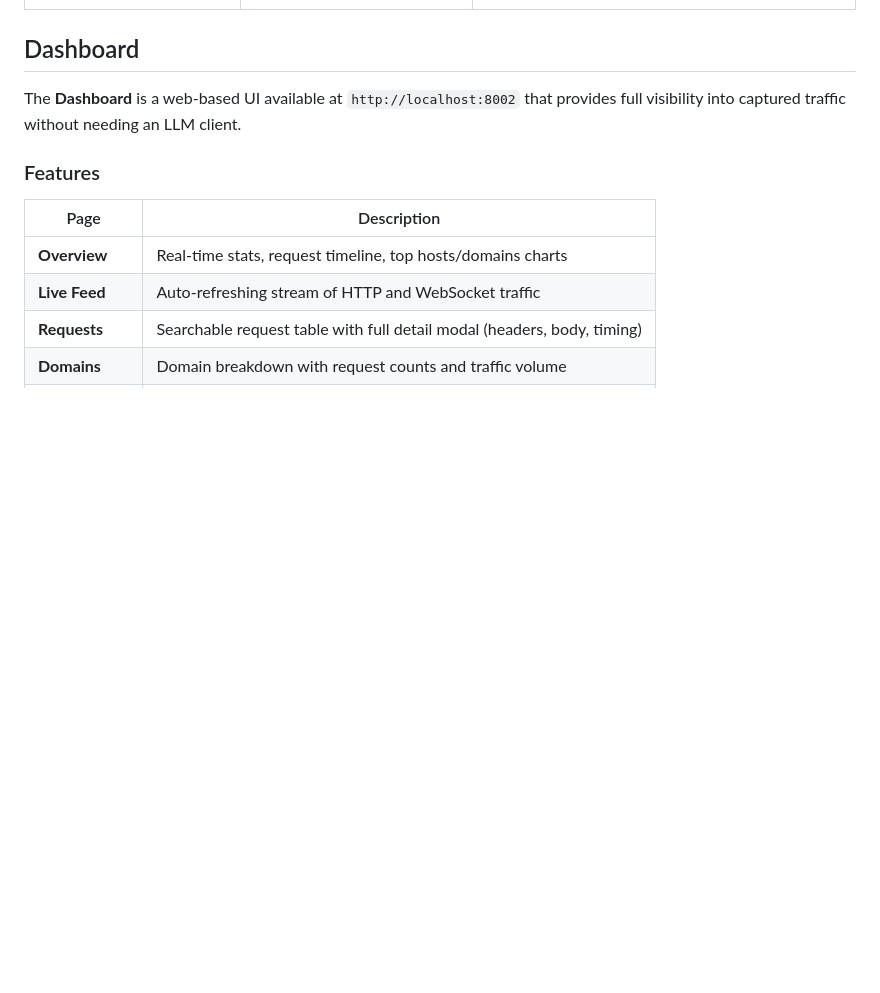
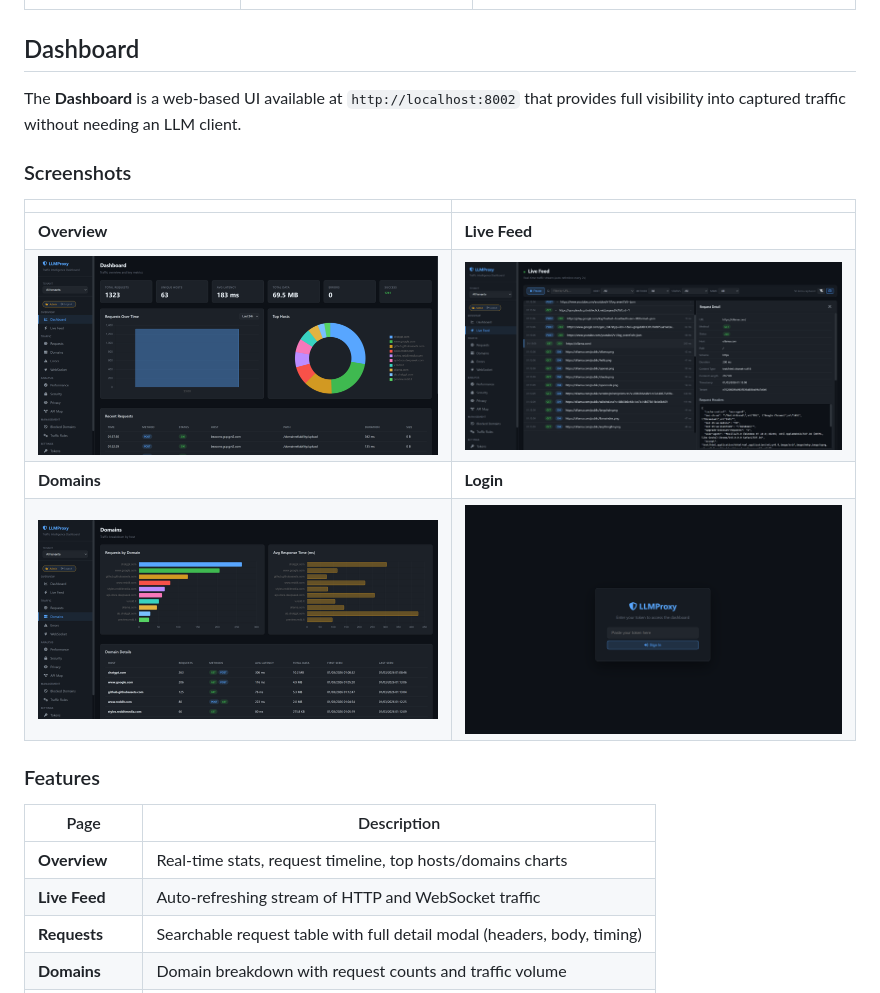
Before and after one commit to rPharaoh/mitmproxy_mcp, a Markdown page: README.md, the part around the change. Rendered like a GitHub page; pictures changed too: docs/screenshots/domains.png (added), docs/screenshots/live-feed.png (added), docs/screenshots/login.png (added); blank space fills up the shorter version.

Commit message:
adding screenshots

```diff
--- a/README.md
+++ b/README.md
@@ -395,6 +395,15 @@ pipenv run python mcp_server.py --transport sse --port 8000
 
 The **Dashboard** is a web-based UI available at `http://localhost:8002` that provides full visibility into captured traffic without needing an LLM client.
 
+### Screenshots
+
+| | |
+|---|---|
+| **Overview** | **Live Feed** |
+| ![Overview](docs/screenshots/overview.png) | ![Live Feed](docs/screenshots/live-feed.png) |
+| **Domains** | **Login**
+| ![Domains](docs/screenshots/domains.png) | ![Login](docs/screenshots/login.png) |
+
 ### Features
 
 | Page | Description |
```
Also changed, not shown: 1 other file.
